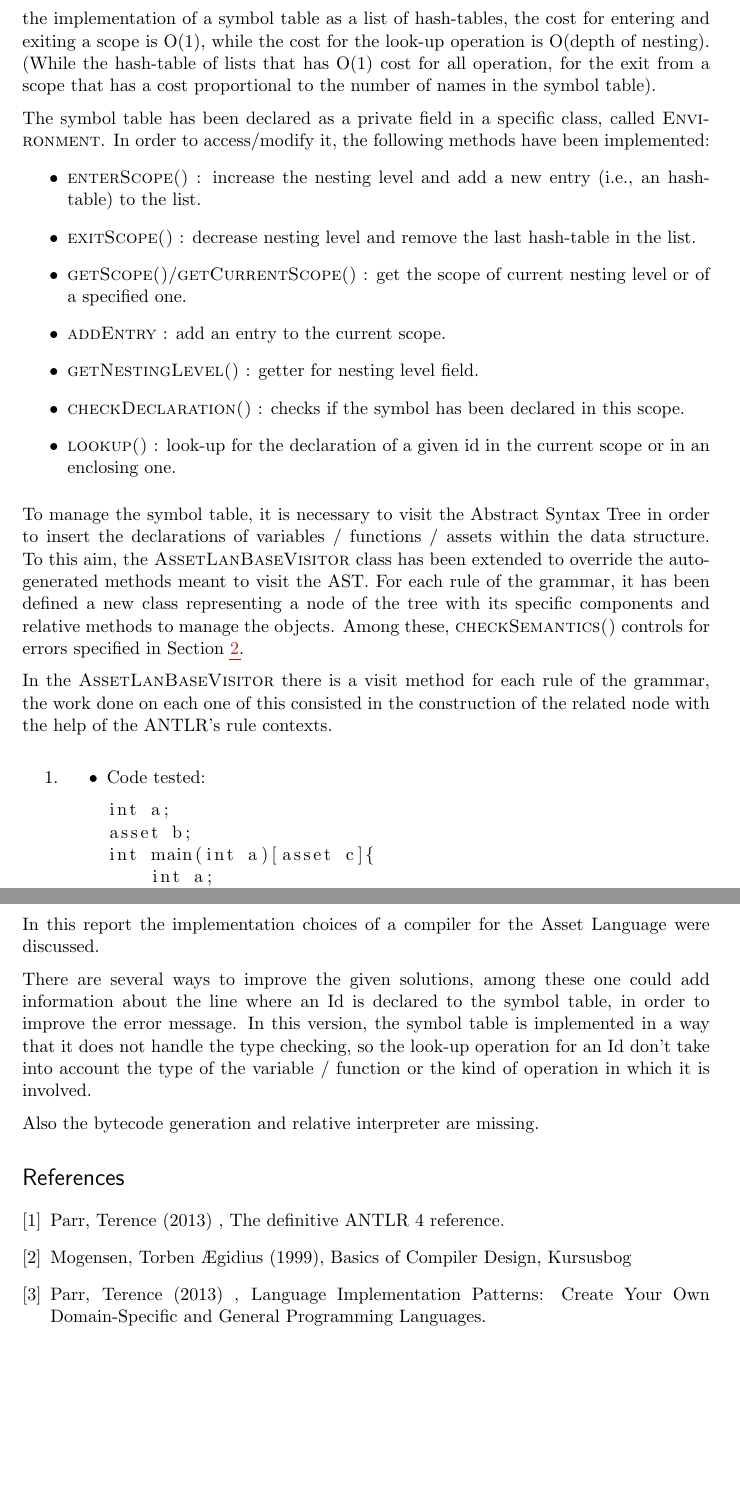
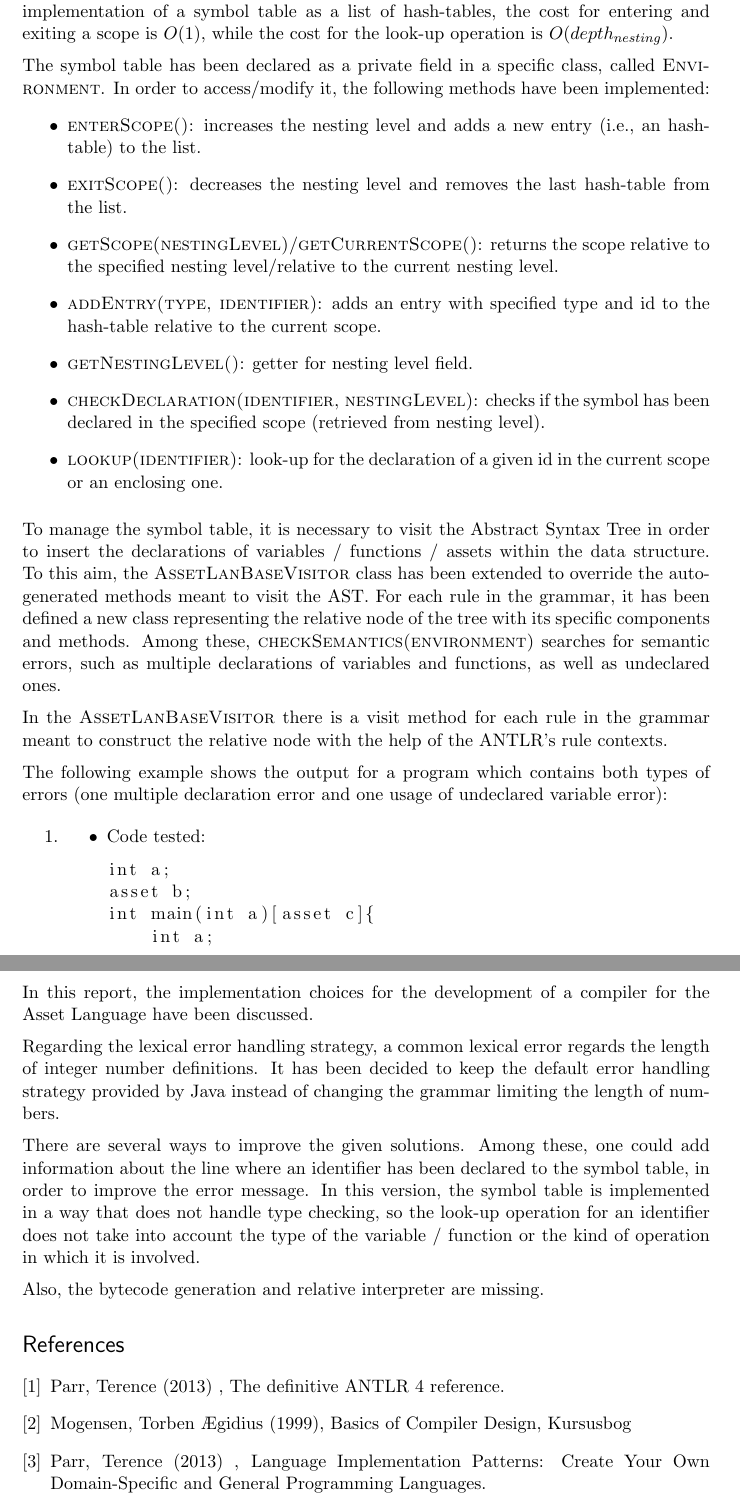
Before and after one commit to gspina140/AssetLan, a LaTeX document (report/projectReport.tex): two parts of pages 6 and 7 of 7, joined at a grey line, cut so that both start at the same text, the shorter picture padded with empty space. Compiled offline with pdfLaTeX.

Commit message:
finished report v1

```diff
--- a/report/projectReport.tex
+++ b/report/projectReport.tex
@@ -251,30 +251,32 @@ f()[]
 \end{enumerate}
 
 \subsection{Symbol Table}
-The choice of the data structure for the symbol table fell on the list of hash-table, because an excessive level of nesting in the code is not expected. This can be said due to the fact that the grammar of the language does not allow the definition of code blocks and neither mutual recursion, so the only way to enter in a new scope/environment is the definition of a function or an if-then-else statement. That leads to a language that frequently enter and exits scopes, so we want to reduce the complexity of these particular operations, accepting an higher complexity for the look-up of an identifier. In fact, given the implementation of a symbol table as a list of hash-tables, the cost for entering and exiting a scope is O(1), while the cost for the look-up operation is O(depth of nesting). (While the hash-table of lists that has O(1) cost for all operation, for the exit from a scope that has a cost proportional to the number of names in the symbol table).
+The choice of the data structure for the symbol table fell on the list of hash-tables because an excessive level of nesting in the code is not expected. This is due to the fact that the grammar of the language does not allow the definition of {code blocks}~\cite{codeblocks} (i.e., using curly brackets to define a new scope explicitly, as in SimpLanPlus) and mutual recursion is not conceived; therefore, the only way to enter in a new scope is the definition of a new function. That leads to a language that frequently enters and exits scopes, so it has been decided to opt for a solution that could reduce the complexity of these particular operations, accepting a higher complexity for the look-up of an identifier. Given the implementation of a symbol table as a list of hash-tables, the cost for entering and exiting a scope is \(O(1)\), while the cost for the look-up operation is \(O(depth_{nesting})\).
 
 \medskip
 
 The symbol table has been declared as a private field in a specific class, called \textsc{Environment}. In order to access/modify it, the following methods have been implemented:
 \begin{itemize}
-\item \textsc{enterScope()} : increase the nesting level and add a new entry (i.e., an hash-table) to the list.
-\item \textsc{exitScope()} : decrease nesting level and remove the last hash-table in the list.
-\item \textsc{getScope()}/\textsc{getCurrentScope()} : get the scope of current nesting level or of a specified one.
-\item \textsc{addEntry} : add an entry to the current scope.
-\item \textsc{getNestingLevel()} : getter for nesting level field.
-\item \textsc{checkDeclaration()} : checks if the symbol has been declared in this scope.
-\item \textsc{lookup()} : look-up for the declaration of a given id in the current scope or in an enclosing one.
+\item \textsc{enterScope()}: increases the nesting level and adds a new entry (i.e., an hash-table) to the list.
+\item \textsc{exitScope()}: decreases the nesting level and removes the last hash-table from the list.
+\item \textsc{getScope(nestingLevel)}/\textsc{getCurrentScope()}: returns the scope relative to the specified nesting level/relative to the current nesting level.
+\item \textsc{addEntry(type, identifier)}: adds an entry with specified type and id to the hash-table relative to the current scope.
+\item \textsc{getNestingLevel()}: getter for nesting level field.
+\item \textsc{checkDeclaration(identifier, nestingLevel)}: checks if the symbol has been declared in the specified scope (retrieved from nesting level).
+\item \textsc{lookup(identifier)}: look-up for the declaration of a given id in the current scope or an enclosing one.
 \end{itemize}
 
 \medskip
 
-To manage the symbol table, it is necessary to visit the Abstract Syntax Tree in order to insert the declarations of variables / functions / assets within the data structure. To this aim, the \textsc{AssetLanBaseVisitor} class has been extended to override the auto-generated methods meant to visit the AST. For each rule of the grammar, it has been defined a new class representing a node of the tree with its specific components and relative methods to manage the objects. Among these, \textsc{checkSemantics()} controls for errors specified in Section~\ref{sec:exercices}.
+To manage the symbol table, it is necessary to visit the Abstract Syntax Tree in order to insert the declarations of variables / functions / assets within the data structure. To this aim, the \textsc{AssetLanBaseVisitor} class has been extended to override the auto-generated methods meant to visit the AST. For each rule in the grammar, it has been defined a new class representing the relative node of the tree with its specific components and methods. Among these, \textsc{checkSemantics(environment)} searches for semantic errors, such as multiple declarations of variables and functions, as well as undeclared ones.
 
 \medskip
 
-In the \textsc{AssetLanBaseVisitor} there is a visit method for each rule of the grammar, the work done on each one of this consisted in the construction of the related node with the help of the ANTLR's rule contexts.
+In the \textsc{AssetLanBaseVisitor} there is a visit method for each rule in the grammar meant to construct the relative node with the help of the ANTLR's rule contexts.
 
 \medskip
+
+The following example shows the output for a program which contains both types of errors (one multiple declaration error and one usage of undeclared variable error):
 
 \begin{enumerate}
 \item
@@ -302,15 +304,19 @@ You had: 2 errors:
 \end{enumerate}
 
 \section{Conclusion}
-In this report the implementation choices of a compiler for the Asset Language were discussed.
+In this report, the implementation choices for the development of a compiler for the Asset Language have been discussed.
 
 \medskip
 
-There are several ways to improve the given solutions, among these one could add information about the line where an Id is declared to the symbol table, in order to improve the error message. In this version, the symbol table is implemented in a way that it does not handle the type checking, so the look-up operation for an Id don't take into account the type of the variable / function or the kind of operation in which it is involved.
+Regarding the lexical error handling strategy, a common lexical error regards the length of integer number definitions. It has been decided to keep the default error handling strategy provided by Java instead of changing the grammar limiting the length of numbers.
 
 \medskip
 
-Also the bytecode generation and relative interpreter are missing.
+There are several ways to improve the given solutions. Among these, one could add information about the line where an identifier has been declared to the symbol table, in order to improve the error message. In this version, the symbol table is implemented in a way that does not handle type checking, so the look-up operation for an identifier does not take into account the type of the variable / function or the kind of operation in which it is involved.
+
+\medskip
+
+Also, the bytecode generation and relative interpreter are missing.
 
 
 \begin{thebibliography}{9}
```
Also changed, not shown: report/projectReport.tex (21 more changed lines).
